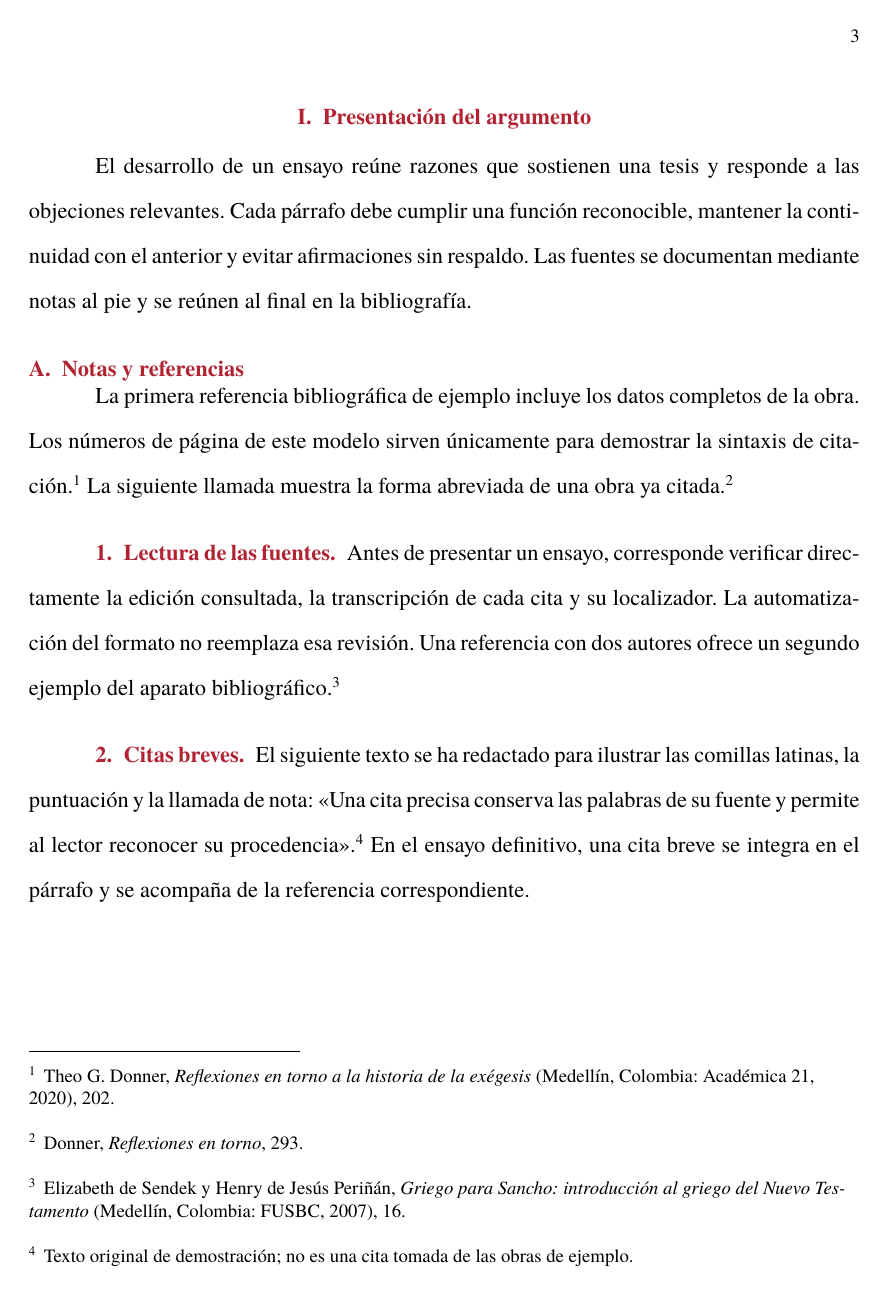
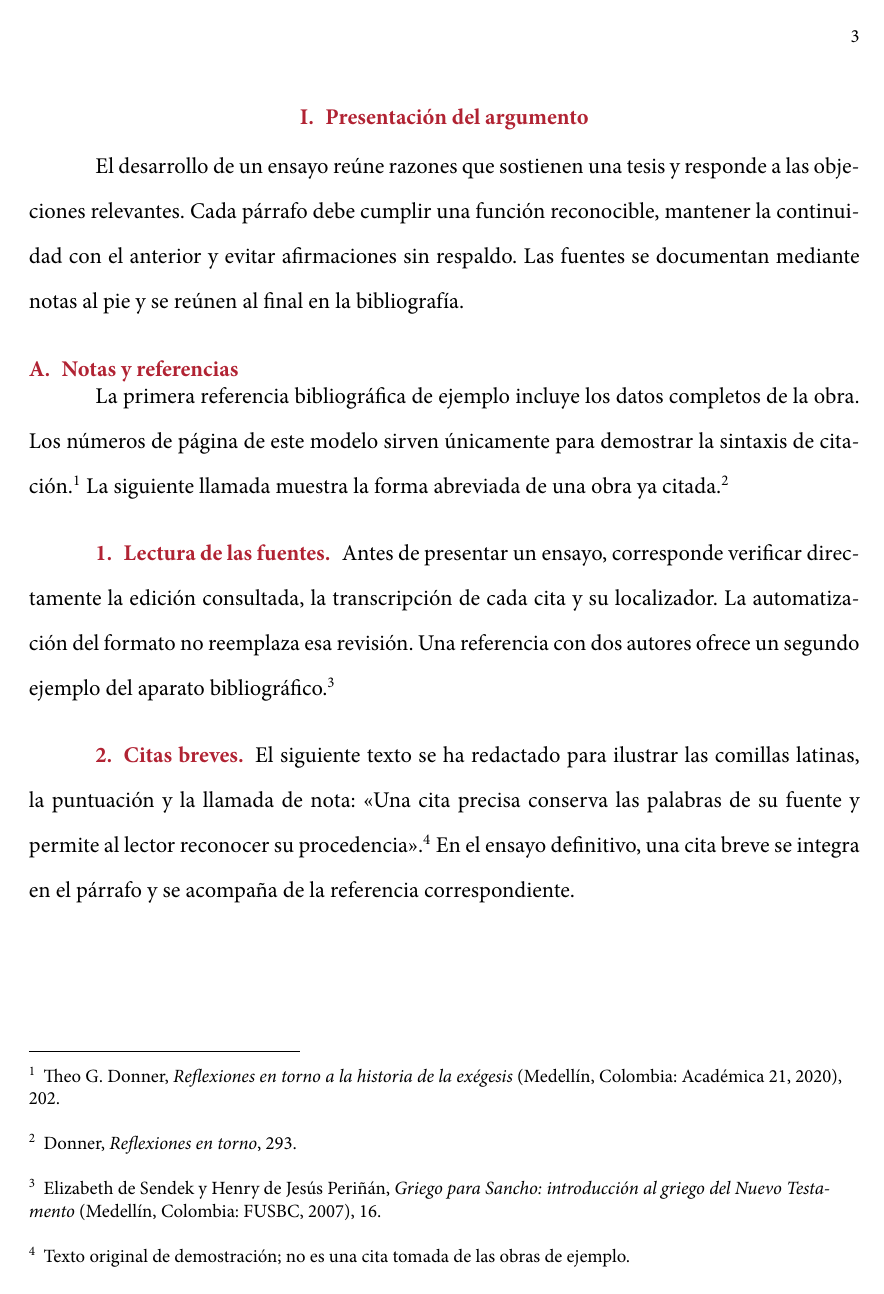
Before and after one commit to jfBranch/srl_essays, a LaTeX document (template/main.tex, which reads template/config/options.tex): page 4 of 7. Compiled offline with XeLaTeX; a missing font is replaced by an installed copy or a similar font.

Commit message:
template: Agregar familia de fuente preferida `MinionPro` y ajustar los nombres en la configuración para que correspondan correctamente

```diff
--- a/template/config/options.tex
+++ b/template/config/options.tex
@@ -1,15 +1,15 @@
 % Fuente preferida: nombre de la familia tal como figura en el sistema.
-\newcommand{\SRLFontName}{Minion Pro}
+\newcommand{\SRLFontName}{MinionPro}
 \newcommand{\SRLFallbackFont}{TeX Gyre Termes}
 
 % Familia local: solo se usa si coincide con SRLFontName y existe Regular.
 % Cambie estos nombres si sus archivos OTF se llaman de otra manera.
-\newcommand{\SRLLocalFontFamily}{Minion Pro}
+\newcommand{\SRLLocalFontFamily}{MinionPro}
 \newcommand{\SRLFontDirectory}{fonts/}
 \newcommand{\SRLFontRegular}{MinionPro-Regular.otf}
-\newcommand{\SRLFontItalic}{MinionPro-It.otf}
+\newcommand{\SRLFontItalic}{MinionPro-Italic.otf}
 \newcommand{\SRLFontBold}{MinionPro-Bold.otf}
-\newcommand{\SRLFontBoldItalic}{MinionPro-BoldIt.otf}
+\newcommand{\SRLFontBoldItalic}{MinionPro-BoldItalic.otf}
 
 % Booleanos: cambie únicamente true por false para desactivar cada opción.
 \newif\ifSRLColors
```
Also changed, not shown: template/fonts/MinionPro-Bold.otf (added), template/fonts/MinionPro-BoldItalic.otf (added), template/fonts/MinionPro-Italic.otf (added), template/fonts/MinionPro-Regular.otf (added).
